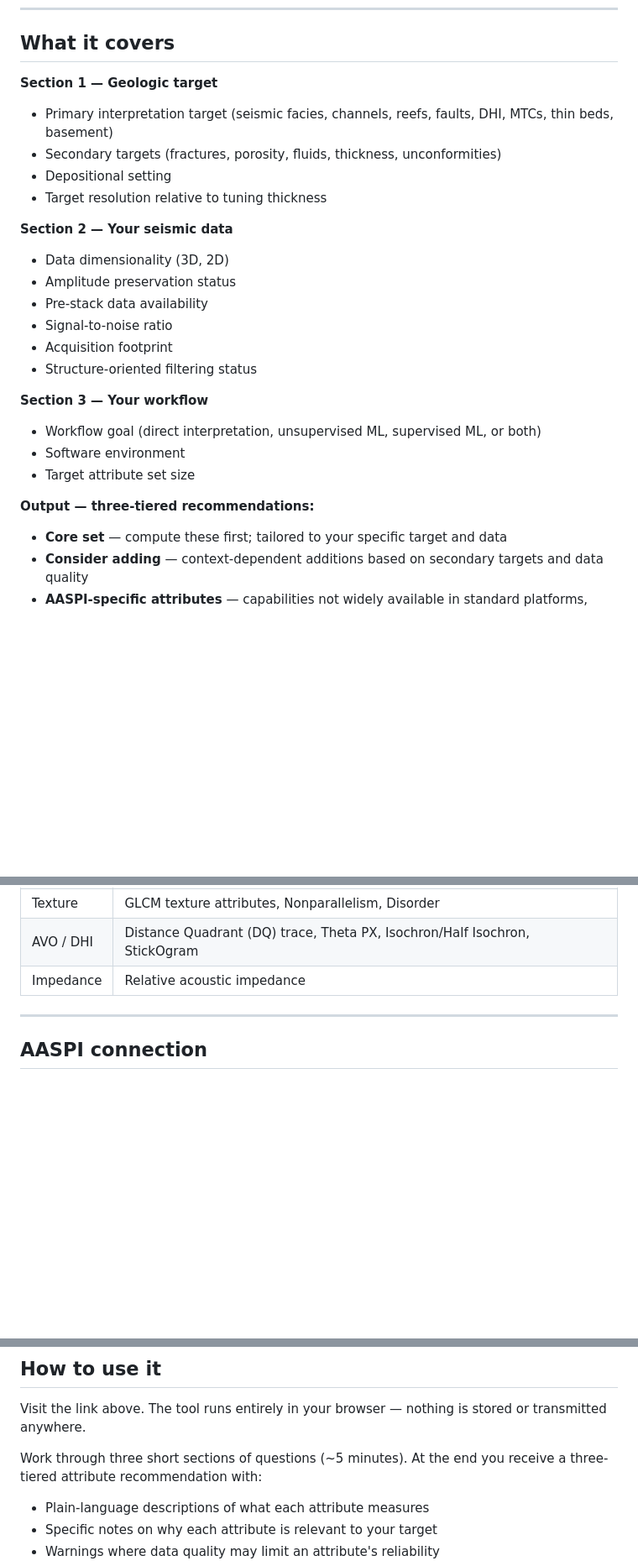
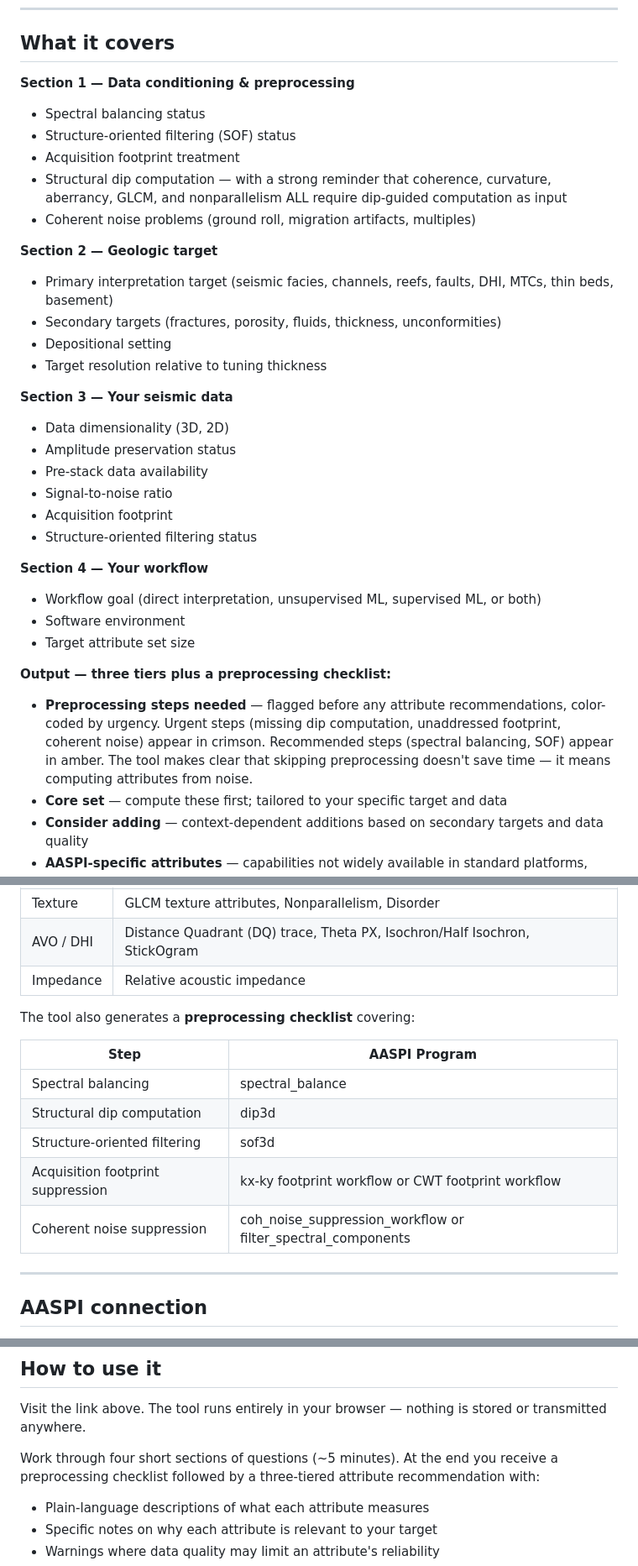
Before and after one commit to hbedle-subsurface/attribute-selector, a Markdown page: README.md, 3 parts joined by grey strips. Shown at 84% size. GitHub-like rendering; blank space fills up the shorter version.

```diff
--- a/README.md
+++ b/README.md
@@ -31,13 +33,20 @@ Starting with the wrong attributes — or too many attributes — does not just
 
 ## What it covers
 
-**Section 1 — Geologic target**
+**Section 1 — Data conditioning & preprocessing**
+- Spectral balancing status
+- Structure-oriented filtering (SOF) status
+- Acquisition footprint treatment
+- Structural dip computation — with a strong reminder that coherence, curvature, aberrancy, GLCM, and nonparallelism ALL require dip-guided computation as input
+- Coherent noise problems (ground roll, migration artifacts, multiples)
+
+**Section 2 — Geologic target**
 - Primary interpretation target (seismic facies, channels, reefs, faults, DHI, MTCs, thin beds, basement)
 - Secondary targets (fractures, porosity, fluids, thickness, unconformities)
 - Depositional setting
 - Target resolution relative to tuning thickness
 
-**Section 2 — Your seismic data**
+**Section 3 — Your seismic data**
 - Data dimensionality (3D, 2D)
 - Amplitude preservation status
 - Pre-stack data availability
@@ -45,12 +54,13 @@ Starting with the wrong attributes — or too many attributes — does not just
 - Acquisition footprint
 - Structure-oriented filtering status
 
-**Section 3 — Your workflow**
+**Section 4 — Your workflow**
 - Workflow goal (direct interpretation, unsupervised ML, supervised ML, or both)
 - Software environment
 - Target attribute set size
 
-**Output — three-tiered recommendations:**
+**Output — three tiers plus a preprocessing checklist:**
+- **Preprocessing steps needed** — flagged before any attribute recommendations, color-coded by urgency. Urgent steps (missing dip computation, unaddressed footprint, coherent noise) appear in crimson. Recommended steps (spectral balancing, SOF) appear in amber. The tool makes clear that skipping preprocessing doesn't save time — it means computing attributes from noise.
 - **Core set** — compute these first; tailored to your specific target and data
 - **Consider adding** — context-dependent additions based on secondary targets and data quality
 - **AASPI-specific attributes** — capabilities not widely available in standard platforms, flagged separately
@@ -70,6 +80,16 @@ The tool recommends from a library of attributes spanning:
 | Texture | GLCM texture attributes, Nonparallelism, Disorder |
 | AVO / DHI | Distance Quadrant (DQ) trace, Theta PX, Isochron/Half Isochron, StickOgram |
 | Impedance | Relative acoustic impedance |
+
+The tool also generates a **preprocessing checklist** covering:
+
+| Step | AASPI Program |
+|---|---|
+| Spectral balancing | spectral_balance |
+| Structural dip computation | dip3d |
+| Structure-oriented filtering | sof3d |
+| Acquisition footprint suppression | kx-ky footprint workflow or CWT footprint workflow |
+| Coherent noise suppression | coh_noise_suppression_workflow or filter_spectral_components |
 
 ---
 
@@ -105,7 +125,7 @@ No attribute expertise required. Every recommendation includes a plain-language
 
 Visit the link above. The tool runs entirely in your browser — nothing is stored or transmitted anywhere.
 
-Work through three short sections of questions (~5 minutes). At the end you receive a three-tiered attribute recommendation with:
+Work through four short sections of questions (~5 minutes). At the end you receive a preprocessing checklist followed by a three-tiered attribute recommendation with:
 - Plain-language descriptions of what each attribute measures
 - Specific notes on why each attribute is relevant to your target
 - Warnings where data quality may limit an attribute's reliability
```
Also changed, not shown: other parts of README.md (+4 -2 lines).
